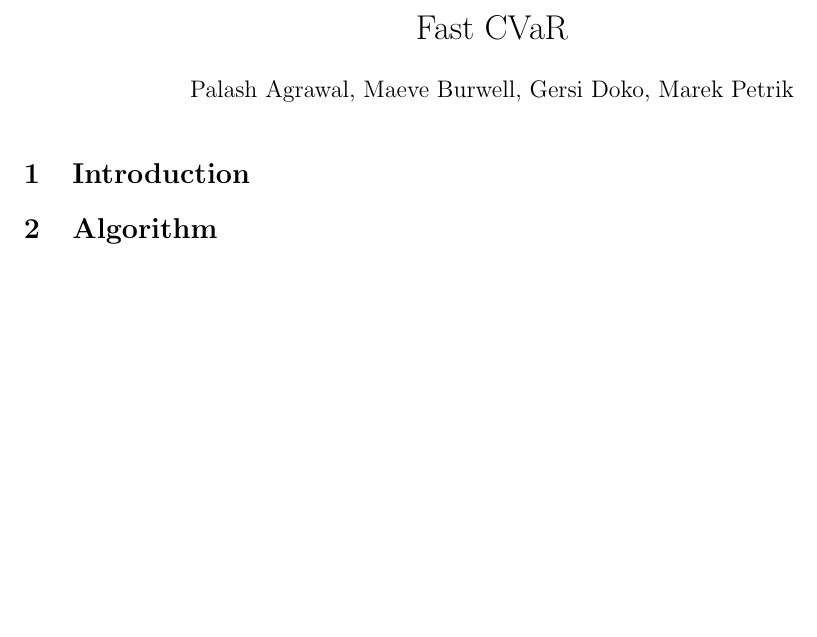
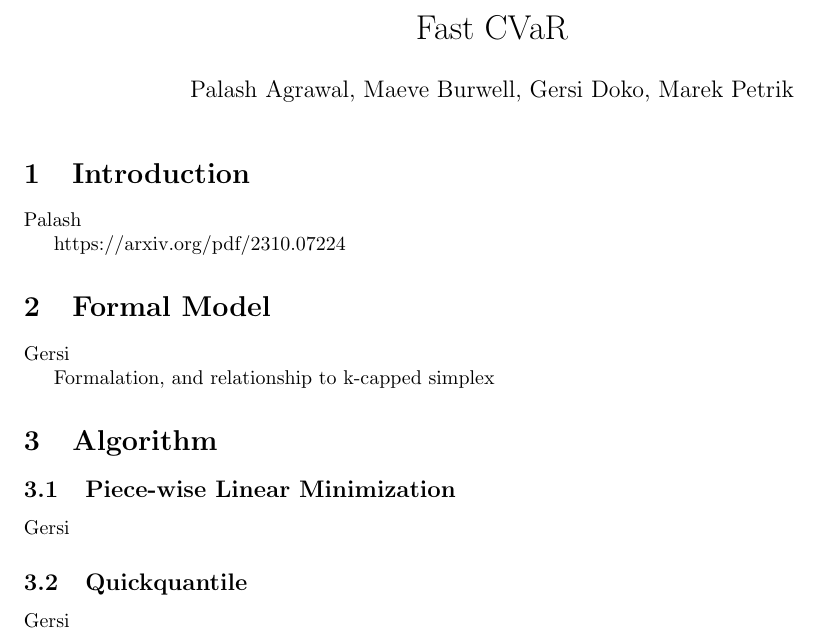
Before and after one commit to GersiD/FastCVaR, a LaTeX document (main.tex): part of the page, cut so that both start at the same text, the shorter picture padded with empty space. Compiled offline with pdfLaTeX.

Commit message:
Update on Overleaf.

```diff
--- a/main.tex
+++ b/main.tex
@@ -12,6 +12,24 @@
 
 \section{Introduction}
 
+Palash
+
+https://arxiv.org/pdf/2310.07224
+
+\section{Formal Model}
+
+Gersi
+
+Formalation, and relationship to k-capped simplex
+
 \section{Algorithm}
 
+\subsection{Piece-wise Linear Minimization}
+
+Gersi
+
+\subsection{Quickquantile}
+
+Gersi
+
 \end{document}
```
